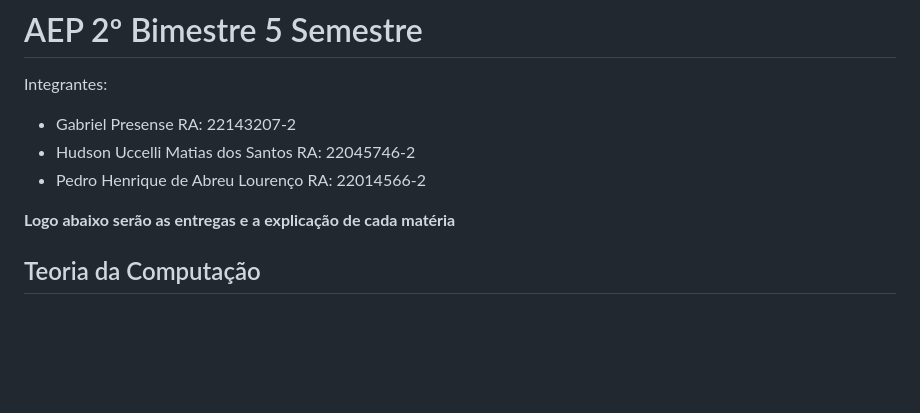
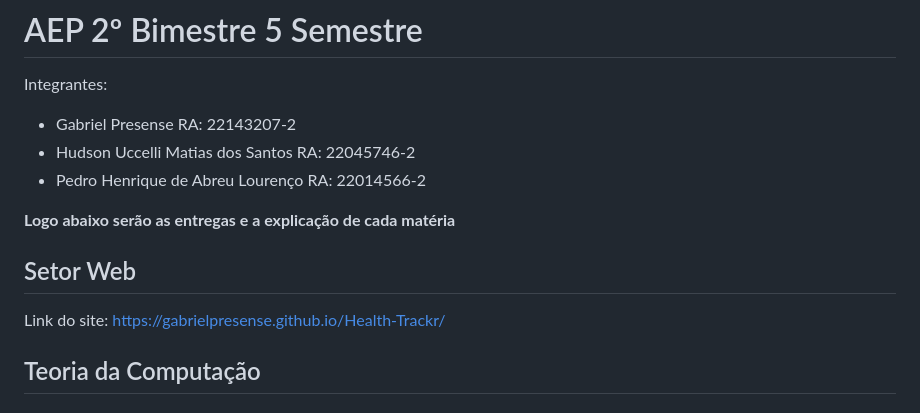
Before and after one commit to GabrielPresense/Health-Trackr, a Markdown page: README.md, the part around the change. Rendered like a GitHub page; blank space fills up the shorter version.

```diff
--- a/README.md
+++ b/README.md
@@ -6,6 +6,10 @@ Integrantes:
 - Pedro Henrique de Abreu Lourenço RA: 22014566-2
 
 **Logo abaixo serão as entregas e a explicação de cada matéria**
+
+## Setor Web
+
+Link do site: https://gabrielpresense.github.io/Health-Trackr/
 
 ## Teoria da Computação
 
```
